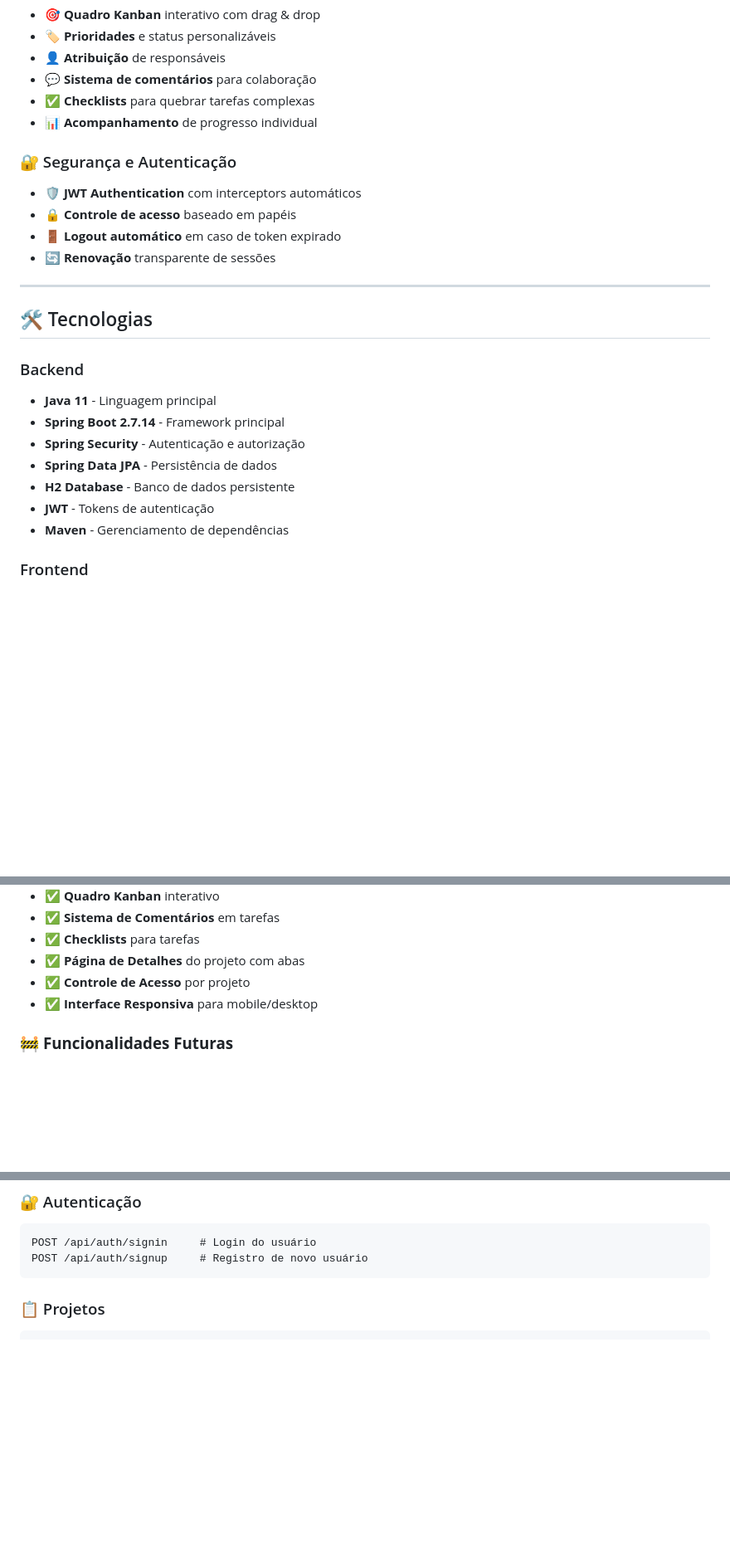
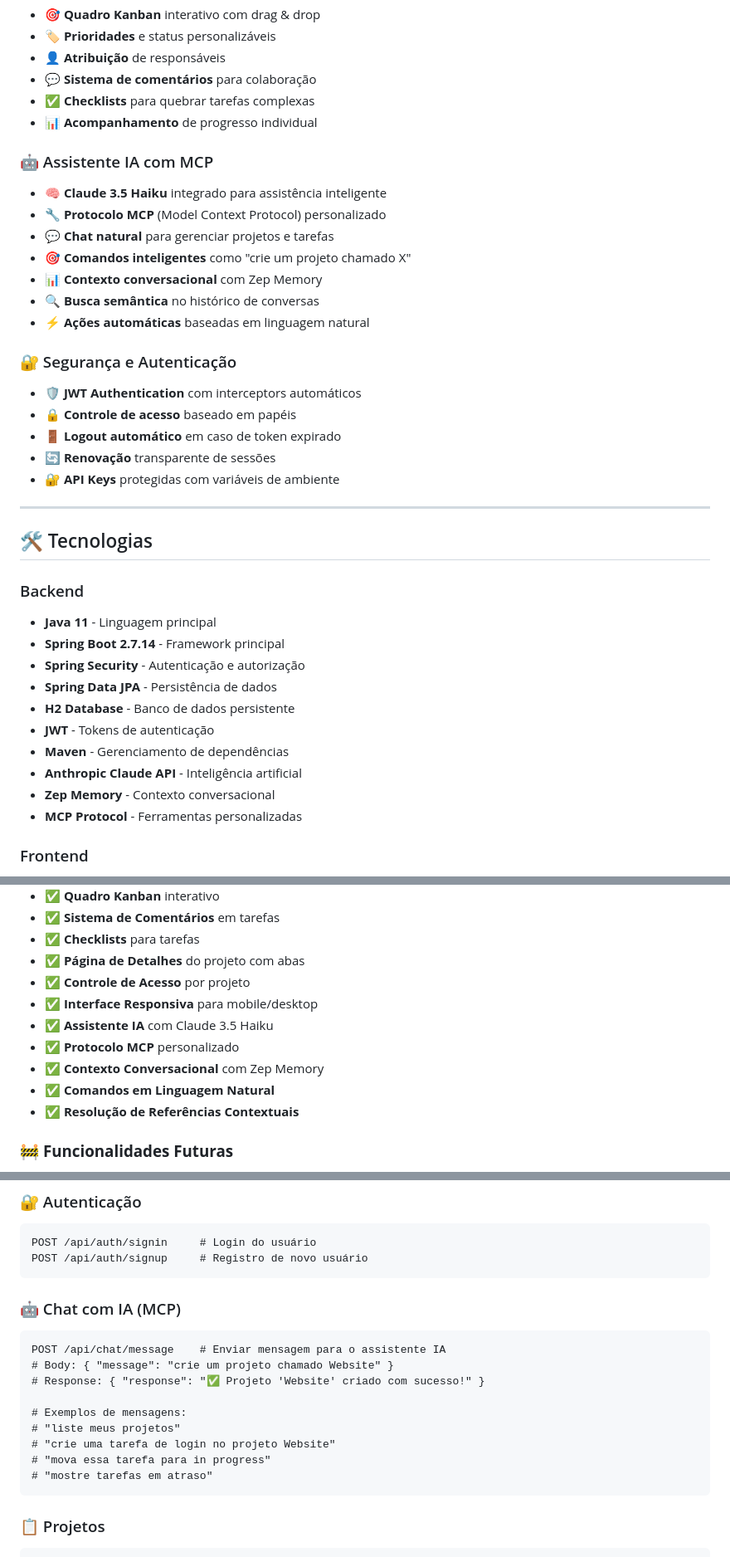
Before and after one commit to lucasaugustodev/flow-tasks, a Markdown page: README.md, 3 parts joined by grey strips. Shown: that part at 83% size. Rendered like a GitHub page; blank space fills up the shorter version.

````diff
--- a/README.md
+++ b/README.md
@@ -60,11 +62,21 @@ Este é um sistema completo de **gerenciamento de projetos e tarefas** desenvolv
 - ✅ **Checklists** para quebrar tarefas complexas
 - 📊 **Acompanhamento** de progresso individual
 
+### 🤖 Assistente IA com MCP
+- 🧠 **Claude 3.5 Haiku** integrado para assistência inteligente
+- 🔧 **Protocolo MCP** (Model Context Protocol) personalizado
+- 💬 **Chat natural** para gerenciar projetos e tarefas
+- 🎯 **Comandos inteligentes** como "crie um projeto chamado X"
+- 📊 **Contexto conversacional** com Zep Memory
+- 🔍 **Busca semântica** no histórico de conversas
+- ⚡ **Ações automáticas** baseadas em linguagem natural
+
 ### 🔐 Segurança e Autenticação
 - 🛡️ **JWT Authentication** com interceptors automáticos
 - 🔒 **Controle de acesso** baseado em papéis
 - 🚪 **Logout automático** em caso de token expirado
 - 🔄 **Renovação** transparente de sessões
+- 🔐 **API Keys** protegidas com variáveis de ambiente
 
 ---
 
@@ -78,6 +90,9 @@ Este é um sistema completo de **gerenciamento de projetos e tarefas** desenvolv
 - **H2 Database** - Banco de dados persistente
 - **JWT** - Tokens de autenticação
 - **Maven** - Gerenciamento de dependências
+- **Anthropic Claude API** - Inteligência artificial
+- **Zep Memory** - Contexto conversacional
+- **MCP Protocol** - Ferramentas personalizadas
 
 ### Frontend
 - **Angular 16** - Framework frontend
@@ -183,6 +339,11 @@ docker run -p 8080:8080 project-management
 - ✅ **Página de Detalhes** do projeto com abas
 - ✅ **Controle de Acesso** por projeto
 - ✅ **Interface Responsiva** para mobile/desktop
+- ✅ **Assistente IA** com Claude 3.5 Haiku
+- ✅ **Protocolo MCP** personalizado
+- ✅ **Contexto Conversacional** com Zep Memory
+- ✅ **Comandos em Linguagem Natural**
+- ✅ **Resolução de Referências Contextuais**
 
 ### 🚧 **Funcionalidades Futuras**
 - 🔄 **Notificações** em tempo real
@@ -223,6 +384,19 @@ docker run -p 8080:8080 project-management
 ```http
 POST /api/auth/signin     # Login do usuário
 POST /api/auth/signup     # Registro de novo usuário
+```
+
+### 🤖 Chat com IA (MCP)
+```http
+POST /api/chat/message    # Enviar mensagem para o assistente IA
+# Body: { "message": "crie um projeto chamado Website" }
+# Response: { "response": "✅ Projeto 'Website' criado com sucesso!" }
+
+# Exemplos de mensagens:
+# "liste meus projetos"
+# "crie uma tarefa de login no projeto Website"
+# "mova essa tarefa para in progress"
+# "mostre tarefas em atraso"
 ```
 
 ### 📋 Projetos
````
Also changed, not shown: other parts of README.md (+145 -2 lines).
